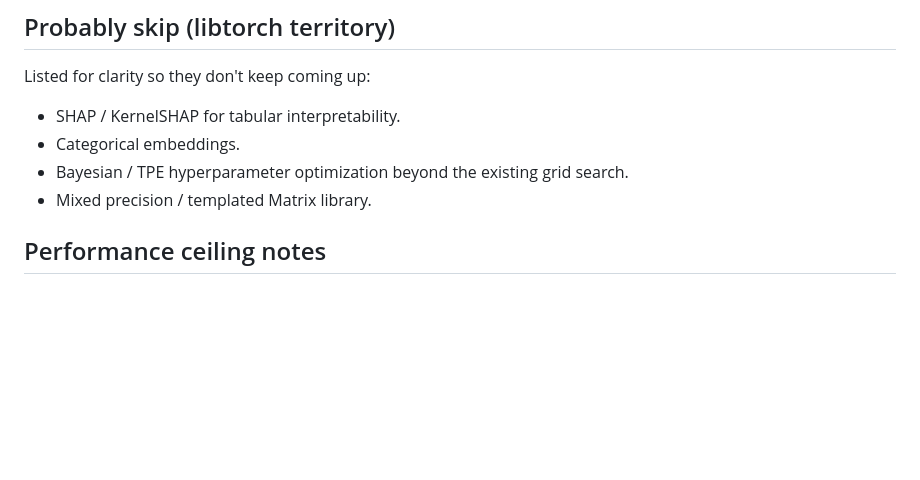
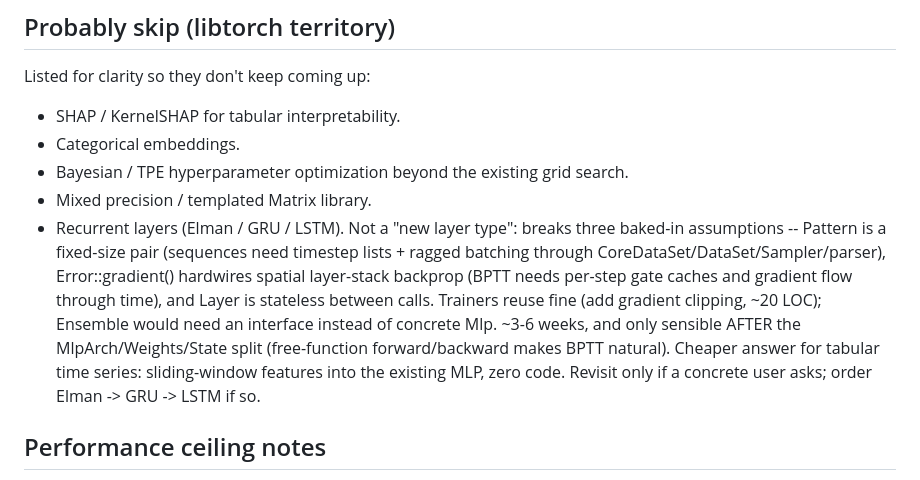
Before and after one commit to DoktorMike/neuralnethack, a Markdown page: TODO.md, the part around the change. Rendered like a GitHub page; blank space fills up the shorter version.

Commit message:
docs(todo): note recurrent layers as probably-skip

```diff
--- a/TODO.md
+++ b/TODO.md
@@ -101,6 +101,19 @@ Listed for clarity so they don't keep coming up:
 - Bayesian / TPE hyperparameter optimization beyond the existing grid
   search.
 - Mixed precision / templated Matrix library.
+- Recurrent layers (Elman / GRU / LSTM). Not a "new layer type": breaks
+  three baked-in assumptions -- Pattern is a fixed-size pair (sequences
+  need timestep lists + ragged batching through
+  CoreDataSet/DataSet/Sampler/parser), Error::gradient() hardwires
+  spatial layer-stack backprop (BPTT needs per-step gate caches and
+  gradient flow through time), and Layer is stateless between calls.
+  Trainers reuse fine (add gradient clipping, ~20 LOC); Ensemble would
+  need an interface instead of concrete Mlp. ~3-6 weeks, and only
+  sensible AFTER the MlpArch/Weights/State split (free-function
+  forward/backward makes BPTT natural). Cheaper answer for tabular
+  time series: sliding-window features into the existing MLP, zero
+  code. Revisit only if a concrete user asks; order Elman -> GRU ->
+  LSTM if so.
 
 ## Performance ceiling notes
 On the Pima 8-32-1 / batch-32 benchmark, this lib trains in ~9.5 ms / 100
```
